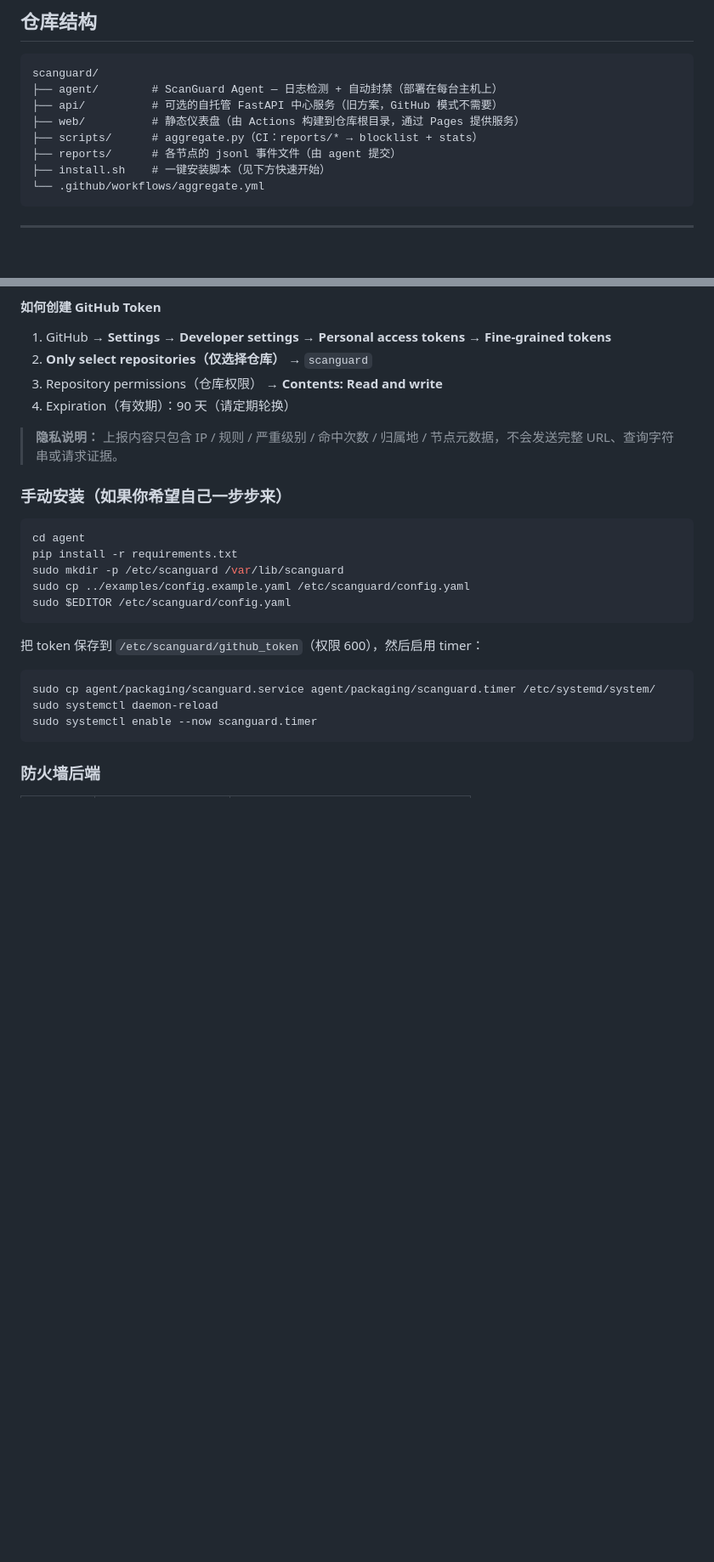
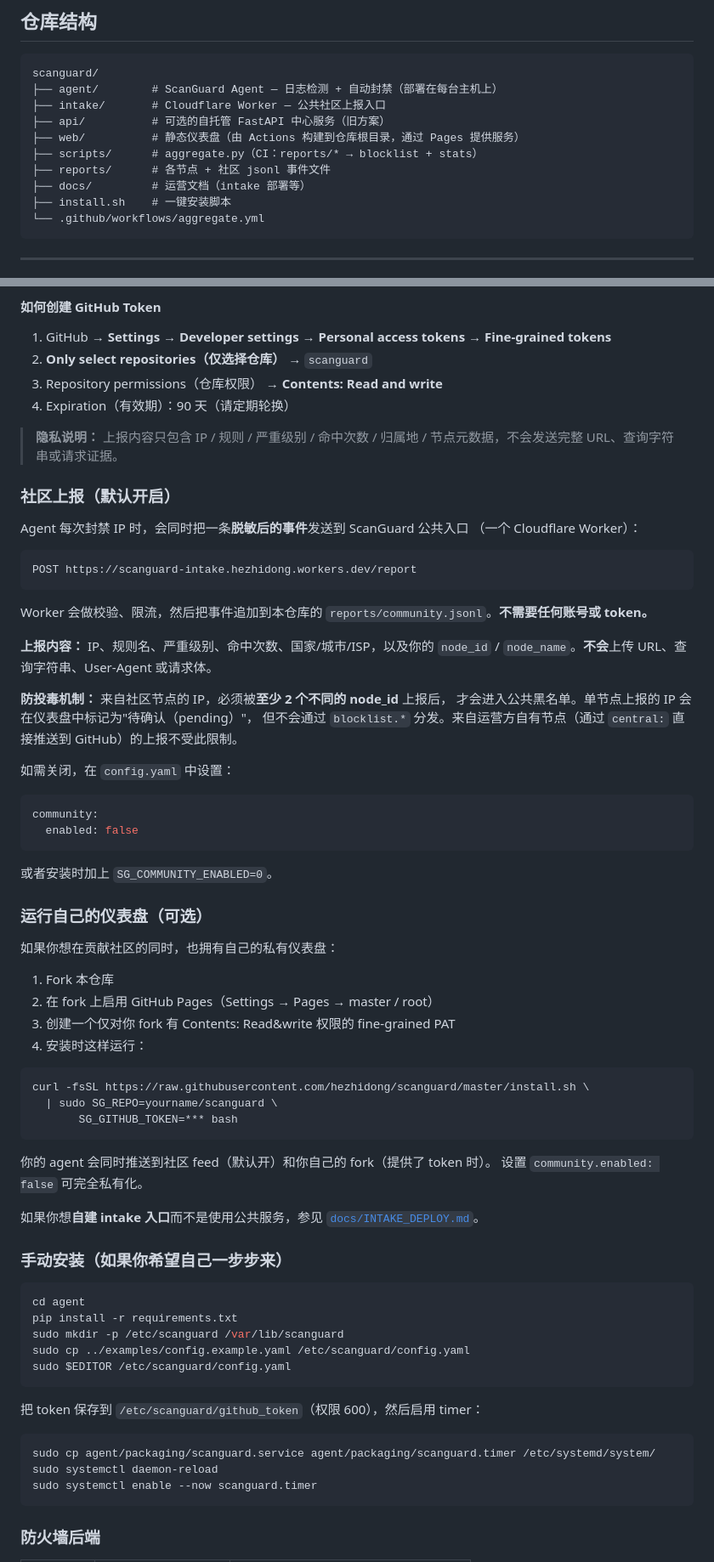
Before and after one commit to hezhidong/scanguard, a Markdown page: README.zh-CN.md, 2 parts joined by grey strips. Shown at 85% size. GitHub-like rendering; blank space fills up the shorter version.

Commit message:
docs: 文档社区上报与自建仪表盘选项（中文版）

````diff
--- a/README.zh-CN.md
+++ b/README.zh-CN.md
@@ -41,11 +41,13 @@ curl -s https://hezhidong.github.io/scanguard/blocklist.iptables | sudo iptables
 ```
 scanguard/
 ├── agent/        # ScanGuard Agent — 日志检测 + 自动封禁（部署在每台主机上）
-├── api/          # 可选的自托管 FastAPI 中心服务（旧方案，GitHub 模式不需要）
+├── intake/       # Cloudflare Worker — 公共社区上报入口
+├── api/          # 可选的自托管 FastAPI 中心服务（旧方案）
 ├── web/          # 静态仪表盘（由 Actions 构建到仓库根目录，通过 Pages 提供服务）
 ├── scripts/      # aggregate.py（CI：reports/* → blocklist + stats）
-├── reports/      # 各节点的 jsonl 事件文件（由 agent 提交）
-├── install.sh    # 一键安装脚本（见下方快速开始）
+├── reports/      # 各节点 + 社区 jsonl 事件文件
+├── docs/         # 运营文档（intake 部署等）
+├── install.sh    # 一键安装脚本
 └── .github/workflows/aggregate.yml
 ```
 
@@ -118,6 +120,56 @@ curl -fsSL https://raw.githubusercontent.com/hezhidong/scanguard/master/install.
 
 > **隐私说明：** 上报内容只包含 IP / 规则 / 严重级别 / 命中次数 / 归属地 /
 > 节点元数据，不会发送完整 URL、查询字符串或请求证据。
+
+### 社区上报（默认开启）
+
+Agent 每次封禁 IP 时，会同时把一条**脱敏后的事件**发送到 ScanGuard 公共入口
+（一个 Cloudflare Worker）：
+
+```
+POST https://scanguard-intake.hezhidong.workers.dev/report
+```
+
+Worker 会做校验、限流，然后把事件追加到本仓库的
+`reports/community.jsonl`。**不需要任何账号或 token。**
+
+**上报内容：** IP、规则名、严重级别、命中次数、国家/城市/ISP，以及你的
+`node_id` / `node_name`。**不会**上传 URL、查询字符串、User-Agent 或请求体。
+
+**防投毒机制：** 来自社区节点的 IP，必须被**至少 2 个不同的 node_id** 上报后，
+才会进入公共黑名单。单节点上报的 IP 会在仪表盘中标记为"待确认（pending）"，
+但不会通过 `blocklist.*` 分发。来自运营方自有节点（通过 `central:` 直接推送到
+GitHub）的上报不受此限制。
+
+如需关闭，在 `config.yaml` 中设置：
+
+```yaml
+community:
+  enabled: false
+```
+
+或者安装时加上 `SG_COMMUNITY_ENABLED=0`。
+
+### 运行自己的仪表盘（可选）
+
+如果你想在贡献社区的同时，也拥有自己的私有仪表盘：
+
+1. Fork 本仓库
+2. 在 fork 上启用 GitHub Pages（Settings → Pages → master / root）
+3. 创建一个仅对你 fork 有 Contents: Read&write 权限的 fine-grained PAT
+4. 安装时这样运行：
+
+```bash
+curl -fsSL https://raw.githubusercontent.com/hezhidong/scanguard/master/install.sh \
+  | sudo SG_REPO=yourname/scanguard \
+       SG_GITHUB_TOKEN=*** bash
+```
+
+你的 agent 会同时推送到社区 feed（默认开）和你自己的 fork（提供了 token 时）。
+设置 `community.enabled: false` 可完全私有化。
+
+如果你想**自建 intake 入口**而不是使用公共服务，参见
+[`docs/INTAKE_DEPLOY.md`](docs/INTAKE_DEPLOY.md)。
 
 ### 手动安装（如果你希望自己一步步来）
 
````
